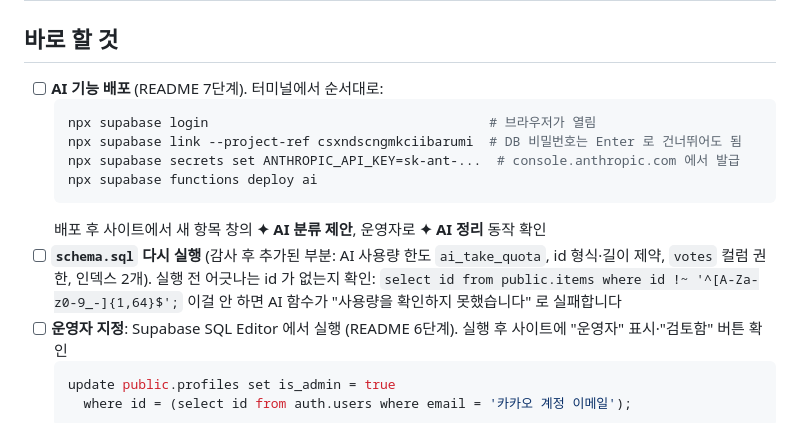
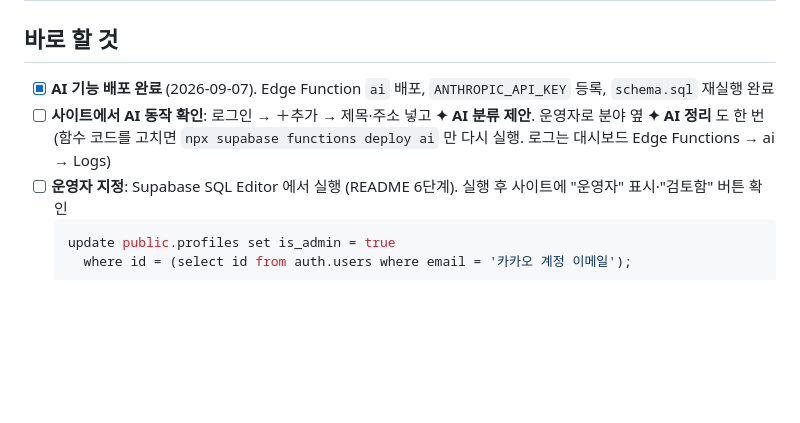
Before and after one commit to Imperialpapa/MyWeb, a Markdown page: todo.md, the part around the change. Drawn GitHub-style; blank space fills up the shorter version.

Commit message:
기록: AI 기능 배포 완료 (Edge Function, 키 등록, schema 재실행)
- Edge Function ai 배포 및 동작 확인 (401 인증, CORS preflight, 본문 상한)
- ANTHROPIC_API_KEY secret 등록
- schema.sql 재실행 (ai_take_quota, id·길이 제약, votes 권한, 인덱스 2개)
- Vercel 배포된 index.html 에 감사 수정 반영 확인

Co-Authored-By: Claude Opus 5 (1M context) <noreply@anthropic.com>
Claude-Session: https://claude.ai/code/session_01VpozbuHTFapncmEhq7BKn2

````diff
--- a/todo.md
+++ b/todo.md
@@ -1,17 +1,9 @@
 # 할 일
 
 ## 바로 할 것
-- [ ] **AI 기능 배포** (README 7단계). 터미널에서 순서대로:
-  ```bash
-  npx supabase login                                    # 브라우저가 열림
-  npx supabase link --project-ref csxndscngmkciibarumi  # DB 비밀번호는 Enter 로 건너뛰어도 됨
-  npx supabase secrets set ANTHROPIC_API_KEY=sk-ant-...  # console.anthropic.com 에서 발급
-  npx supabase functions deploy ai
-  ```
-  배포 후 사이트에서 새 항목 창의 **✦ AI 분류 제안**, 운영자로 **✦ AI 정리** 동작 확인
-- [ ] **`schema.sql` 다시 실행** (감사 후 추가된 부분: AI 사용량 한도 `ai_take_quota`, id 형식·길이 제약, `votes` 컬럼 권한, 인덱스 2개).
-  실행 전 어긋나는 id 가 없는지 확인: `select id from public.items where id !~ '^[A-Za-z0-9_-]{1,64}$';`
-  이걸 안 하면 AI 함수가 "사용량을 확인하지 못했습니다" 로 실패합니다
+- [x] **AI 기능 배포 완료** (2026-09-07). Edge Function `ai` 배포, `ANTHROPIC_API_KEY` 등록, `schema.sql` 재실행 완료
+- [ ] **사이트에서 AI 동작 확인**: 로그인 → ＋추가 → 제목·주소 넣고 **✦ AI 분류 제안**. 운영자로 분야 옆 **✦ AI 정리** 도 한 번
+  (함수 코드를 고치면 `npx supabase functions deploy ai` 만 다시 실행. 로그는 대시보드 Edge Functions → ai → Logs)
 - [ ] **운영자 지정**: Supabase SQL Editor 에서 실행 (README 6단계). 실행 후 사이트에 "운영자" 표시·"검토함" 버튼 확인
   ```sql
   update public.profiles set is_admin = true
````
Also changed, not shown: done.md (+4 -1 lines).
